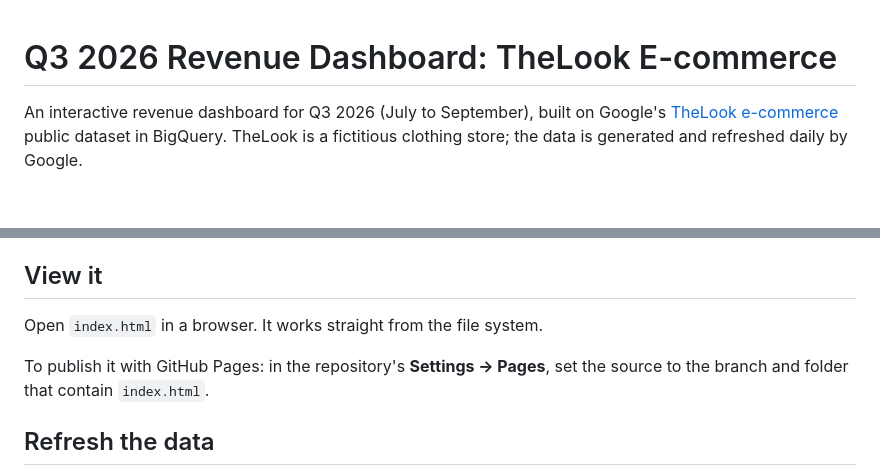
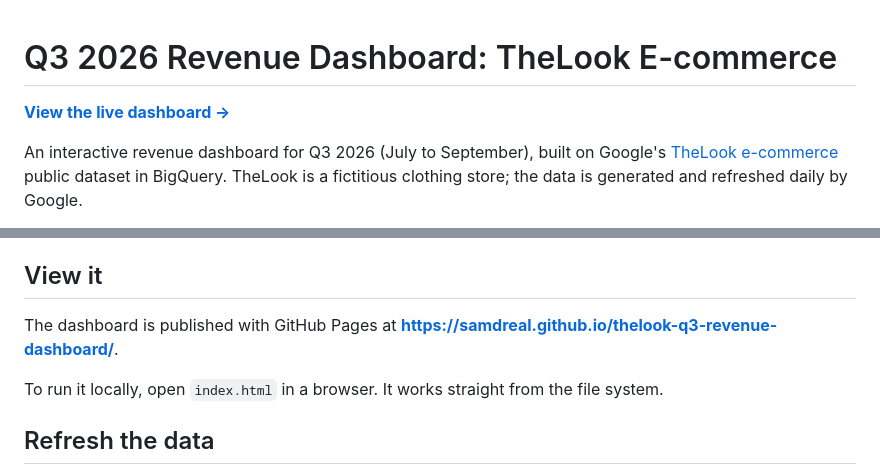
Before and after one commit to samdreal/thelook-q3-revenue-dashboard, a Markdown page: README.md, 2 parts joined by grey strips. Rendered like a GitHub page; blank space fills up the shorter version.

Commit message:
Add live dashboard link to README
Co-Authored-By: Claude Opus 5.5 <noreply@anthropic.com>

```diff
--- a/README.md
+++ b/README.md
@@ -1,4 +1,6 @@
 # Q3 2026 Revenue Dashboard: TheLook E-commerce
+
+**[View the live dashboard →](https://samdreal.github.io/thelook-q3-revenue-dashboard/)**
 
 An interactive revenue dashboard for Q3 2026 (July to September), built on Google's
 [TheLook e-commerce](https://console.cloud.google.com/marketplace/product/bigquery-public-data/thelook-ecommerce)
@@ -62,10 +64,10 @@ filter work in a static page with no database behind it.
 
 ## View it
 
-Open `index.html` in a browser. It works straight from the file system.
+The dashboard is published with GitHub Pages at
+**https://samdreal.github.io/thelook-q3-revenue-dashboard/**.
 
-To publish it with GitHub Pages: in the repository's **Settings → Pages**, set the source
-to the branch and folder that contain `index.html`.
+To run it locally, open `index.html` in a browser. It works straight from the file system.
 
 ## Refresh the data
 
```
